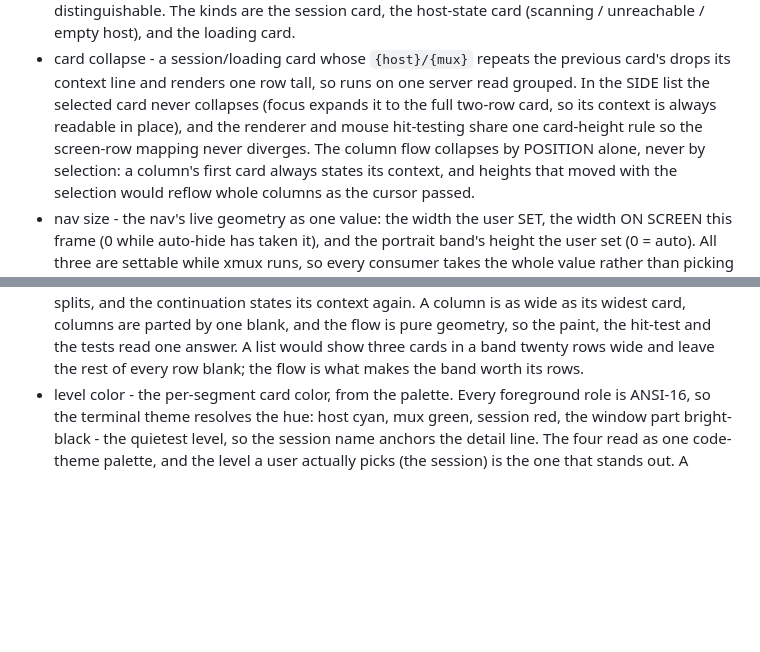
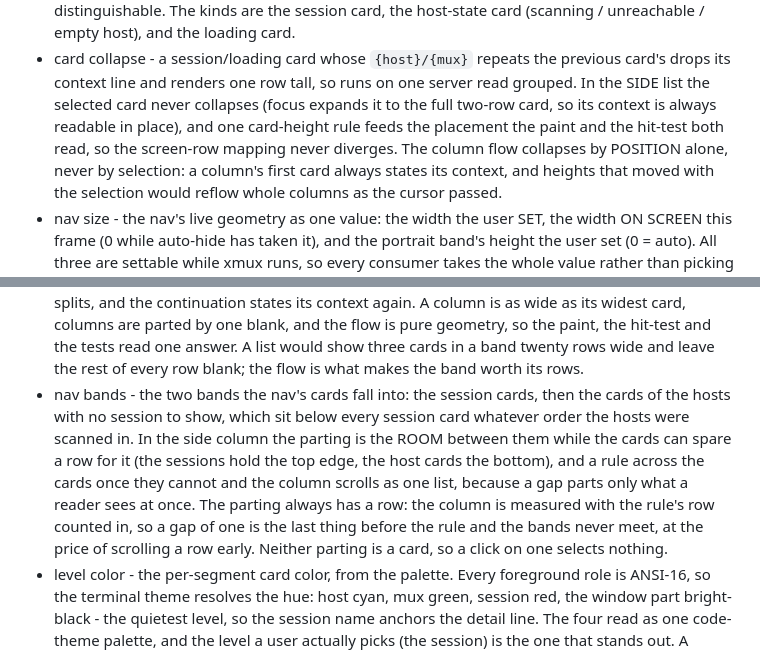
Before and after one commit to zer0ken/xmux, a Markdown page: CONTEXT.md, 2 parts joined by grey strips. GitHub-like rendering; blank space fills up the shorter version.

```diff
--- a/CONTEXT.md
+++ b/CONTEXT.md
@@ -123,9 +123,9 @@ UI elements a user perceives as distinct things:
 - card collapse - a session/loading card whose `{host}/{mux}` repeats the
   previous card's drops its context line and renders one row tall, so runs on
   one server read grouped. In the SIDE list the selected card never collapses (focus
-  expands it to the full two-row card, so its context is always readable in place), and
-  the renderer and mouse hit-testing share one card-height rule so the screen-row mapping
-  never diverges. The column flow collapses by POSITION alone, never by selection: a
+  expands it to the full two-row card, so its context is always readable in place), and one
+  card-height rule feeds the placement the paint and the hit-test both read, so the
+  screen-row mapping never diverges. The column flow collapses by POSITION alone, never by selection: a
   column's first card always states its context, and heights that moved with the selection
   would reflow whole columns as the cursor passed.
 - nav size - the nav's live geometry as one value: the width the user SET, the width ON
@@ -157,6 +157,15 @@ UI elements a user perceives as distinct things:
   pure geometry, so the paint, the hit-test and the tests read one answer. A list would
   show three cards in a band twenty rows wide and leave the rest of every row blank; the
   flow is what makes the band worth its rows.
+- nav bands - the two bands the nav's cards fall into: the session cards, then the cards
+  of the hosts with no session to show, which sit below every session card whatever order
+  the hosts were scanned in. In the side column the parting is the ROOM between them while
+  the cards can spare a row for it (the sessions hold the top edge, the host cards the
+  bottom), and a rule across the cards once they cannot and the column scrolls as one list,
+  because a gap parts only what a reader sees at once. The parting always has a row: the
+  column is measured with the rule's row counted in, so a gap of one is the last thing
+  before the rule and the bands never meet, at the price of scrolling a row early. Neither
+  parting is a card, so a click on one selects nothing.
 - level color - the per-segment card color, from the palette. Every foreground role
   is ANSI-16, so the terminal theme resolves the hue: host cyan,
   mux green, session red, the window part bright-black - the quietest
```
Also changed, not shown: docs/requirements.md (+12 -0 lines), src/ui/AGENTS.md (+11 -0 lines).
